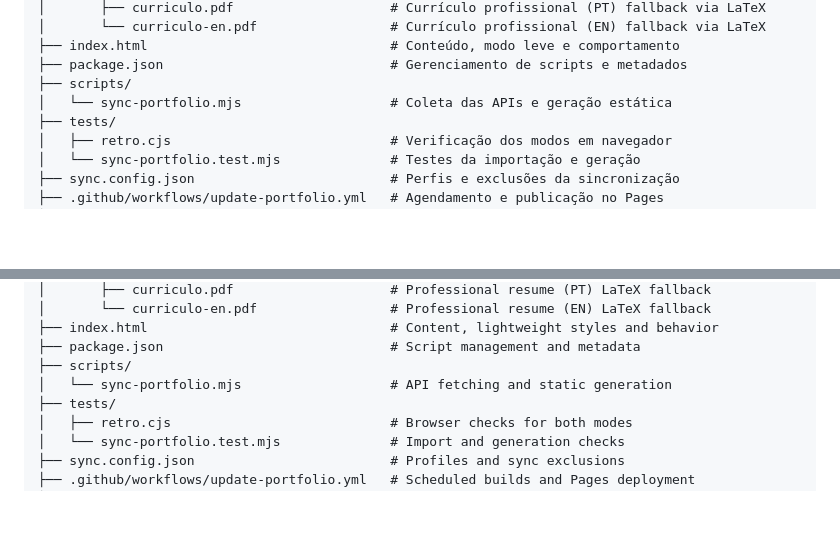
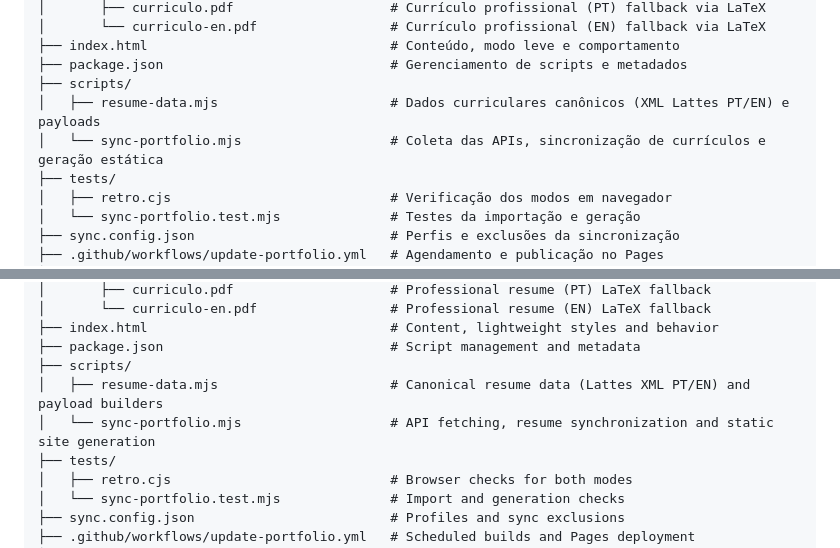
Before and after one commit to Jluckmay/jluckmay.github.io, a Markdown page: README.md, 2 parts joined by grey strips. Drawn GitHub-style; blank space fills up the shorter version.

```diff
--- a/README.md
+++ b/README.md
@@ -153,7 +165,8 @@ A página está disponível pelo link: `https://jluckmay.github.io/`
 ├── index.html                               # Conteúdo, modo leve e comportamento
 ├── package.json                             # Gerenciamento de scripts e metadados
 ├── scripts/
-│   └── sync-portfolio.mjs                   # Coleta das APIs e geração estática
+│   ├── resume-data.mjs                      # Dados curriculares canônicos (XML Lattes PT/EN) e payloads
+│   └── sync-portfolio.mjs                   # Coleta das APIs, sincronização de currículos e geração estática
 ├── tests/
 │   ├── retro.cjs                            # Verificação dos modos em navegador
 │   └── sync-portfolio.test.mjs              # Testes da importação e geração
@@ -331,7 +356,8 @@ This page can be accessed by the following link: `https://jluckmay.github.io/`
 ├── index.html                               # Content, lightweight styles and behavior
 ├── package.json                             # Script management and metadata
 ├── scripts/
-│   └── sync-portfolio.mjs                   # API fetching and static generation
+│   ├── resume-data.mjs                      # Canonical resume data (Lattes XML PT/EN) and payload builders
+│   └── sync-portfolio.mjs                   # API fetching, resume synchronization and static site generation
 ├── tests/
 │   ├── retro.cjs                            # Browser checks for both modes
 │   └── sync-portfolio.test.mjs              # Import and generation checks
```
Also changed, not shown: other parts of README.md (+38 -14 lines).
